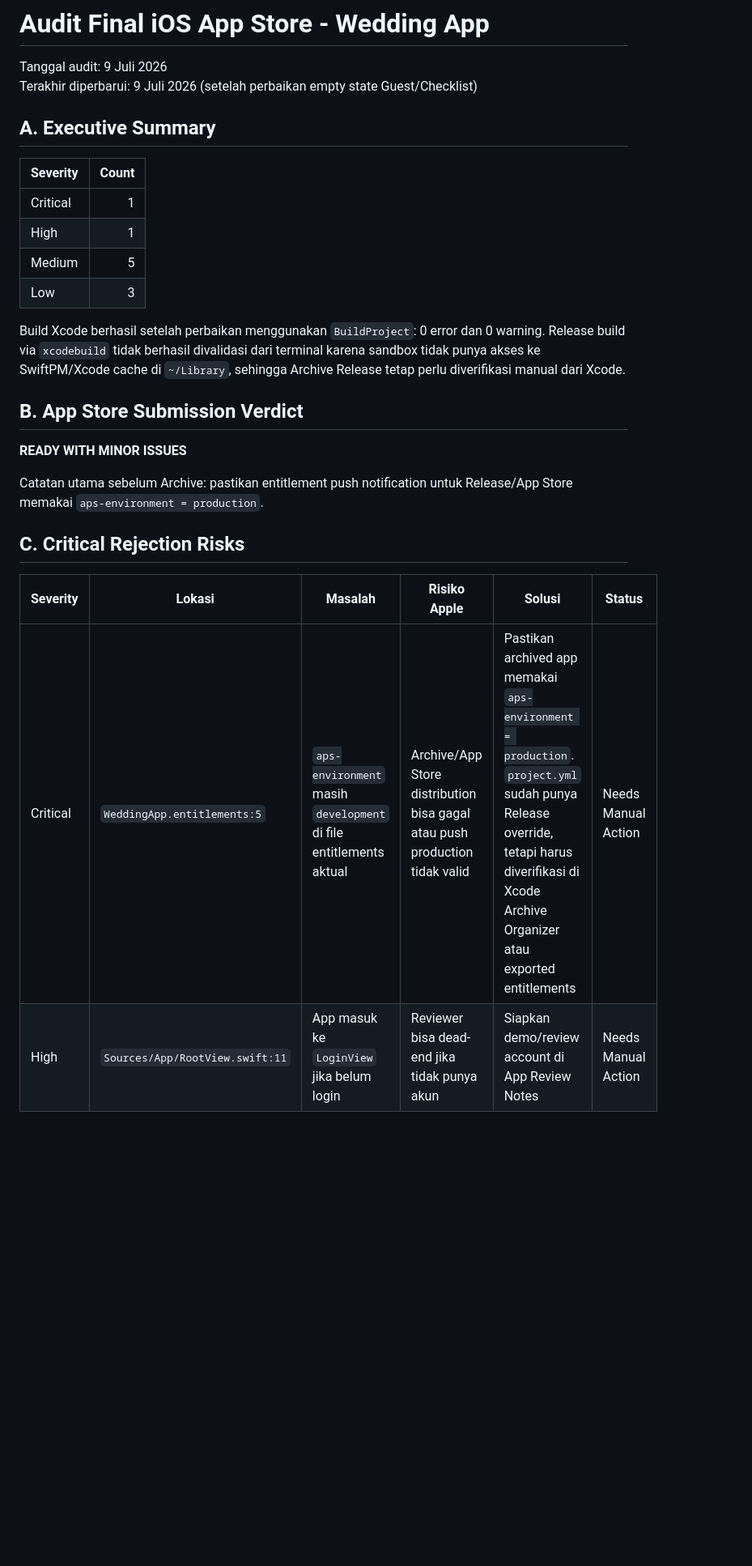
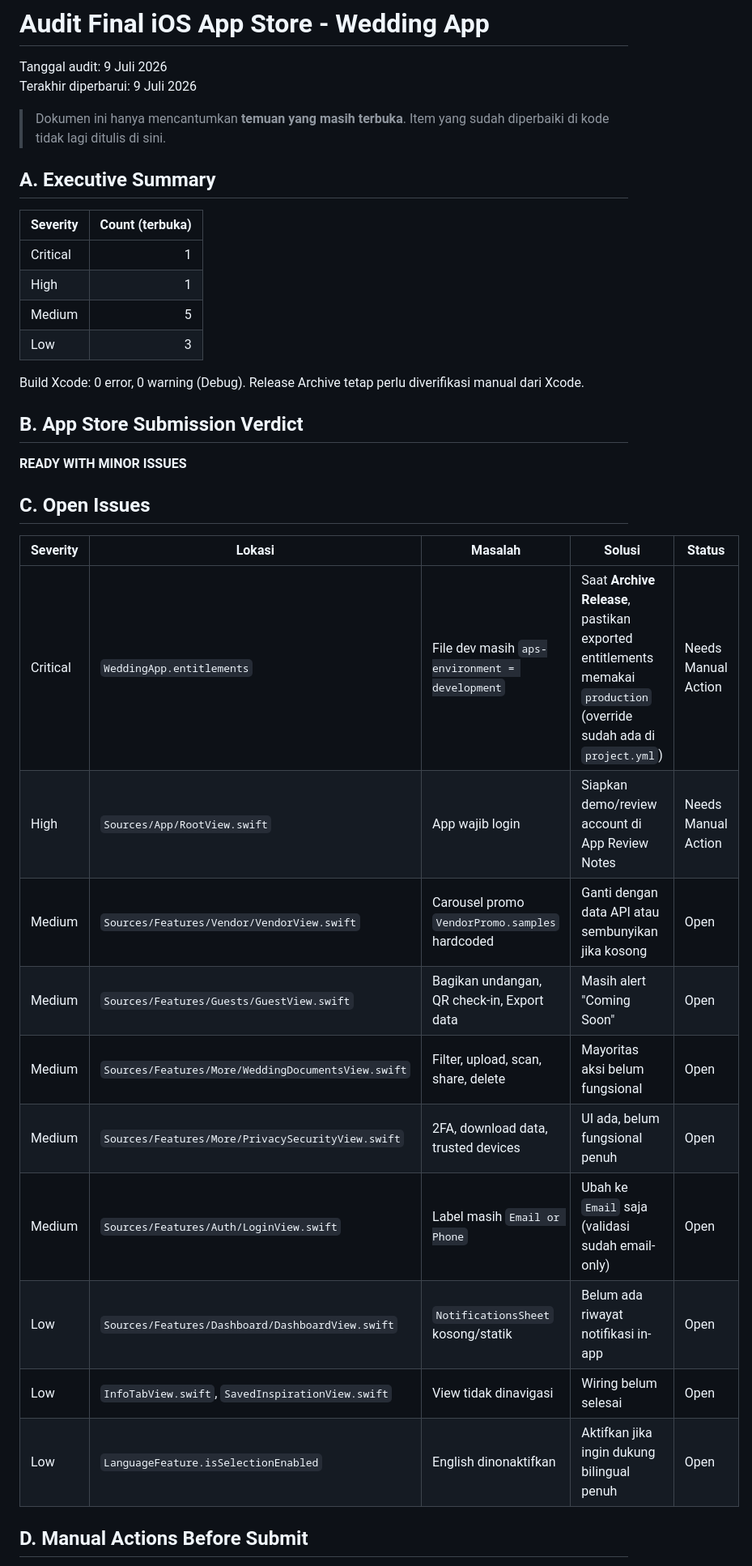
Before and after one commit to retriyuselli/wedding-app, a Markdown page: auditxcode.md, the part around one of its changes. Shown at 81% size. Rendered like a GitHub page; blank space fills up the shorter version.

```diff
--- a/auditxcode.md
+++ b/auditxcode.md
@@ -1,29 +1,39 @@
 # Audit Final iOS App Store - Wedding App
 
 Tanggal audit: 9 Juli 2026
-Terakhir diperbarui: 9 Juli 2026 (setelah perbaikan empty state Guest/Checklist)
+Terakhir diperbarui: 9 Juli 2026
+
+> Dokumen ini hanya mencantumkan **temuan yang masih terbuka**. Item yang sudah diperbaiki di kode tidak lagi ditulis di sini.
 
 ## A. Executive Summary
 
-| Severity | Count |
+| Severity | Count (terbuka) |
 |---|---:|
 | Critical | 1 |
 | High | 1 |
 | Medium | 5 |
 | Low | 3 |
 
-Build Xcode berhasil setelah perbaikan menggunakan `BuildProject`: 0 error dan 0 warning. Release build via `xcodebuild` tidak berhasil divalidasi dari terminal karena sandbox tidak punya akses ke SwiftPM/Xcode cache di `~/Library`, sehingga Archive Release tetap perlu diverifikasi manual dari Xcode.
+Build Xcode: 0 error, 0 warning (Debug). Release Archive tetap perlu diverifikasi manual dari Xcode.
 
 ## B. App Store Submission Verdict
 
 **READY WITH MINOR ISSUES**
 
-Catatan utama sebelum Archive: pastikan entitlement push notification untuk Release/App Store memakai `aps-environment = production`.
+## C. Open Issues
 
-## C. Critical Rejection Risks
+| Severity | Lokasi | Masalah | Solusi | Status |
+|---|---|---|---|---|
+| Critical | `WeddingApp.entitlements` | File dev masih `aps-environment = development` | Saat **Archive Release**, pastikan exported entitlements memakai `production` (override sudah ada di `project.yml`) | Needs Manual Action |
+| High | `Sources/App/RootView.swift` | App wajib login | Siapkan demo/review account di App Review Notes | Needs Manual Action |
+| Medium | `Sources/Features/Vendor/VendorView.swift` | Carousel promo `VendorPromo.samples` hardcoded | Ganti dengan data API atau sembunyikan jika kosong | Open |
+| Medium | `Sources/Features/Guests/GuestView.swift` | Bagikan undangan, QR check-in, Export data | Masih alert "Coming Soon" | Open |
+| Medium | `Sources/Features/More/WeddingDocumentsView.swift` | Filter, upload, scan, share, delete | Mayoritas aksi belum fungsional | Open |
+| Medium | `Sources/Features/More/PrivacySecurityView.swift` | 2FA, download data, trusted devices | UI ada, belum fungsional penuh | Open |
+| Medium | `Sources/Features/Auth/LoginView.swift` | Label masih `Email or Phone` | Ubah ke `Email` saja (validasi sudah email-only) | Open |
+| Low | `Sources/Features/Dashboard/DashboardView.swift` | `NotificationsSheet` kosong/statik | Belum ada riwayat notifikasi in-app | Open |
+| Low | `InfoTabView.swift`, `SavedInspirationView.swift` | View tidak dinavigasi | Wiring belum selesai | Open |
+| Low | `LanguageFeature.isSelectionEnabled` | English dinonaktifkan | Aktifkan jika ingin dukung bilingual penuh | Open |
 
-| Severity | Lokasi | Masalah | Risiko Apple | Solusi | Status |
-|---|---|---|---|---|---|
-| Critical | `WeddingApp.entitlements:5` | `aps-environment` masih `development` di file entitlements aktual | Archive/App Store distribution bisa gagal atau push production tidak valid | Pastikan archived app memakai `aps-environment = production`. `project.yml` sudah punya Release override, tetapi harus diverifikasi di Xcode Archive Organizer atau exported entitlements | Needs Manual Action |
-| High | `Sources/App/RootView.swift:11` | App masuk ke `LoginView` jika belum login | Reviewer bisa dead-end jika tidak punya akun | Siapkan demo/review account di App Review Notes | Needs Manual Action |
+## D. Manual Actions Before Submit
 
```
Also changed, not shown: other parts of auditxcode.md (+24 -71 lines).
